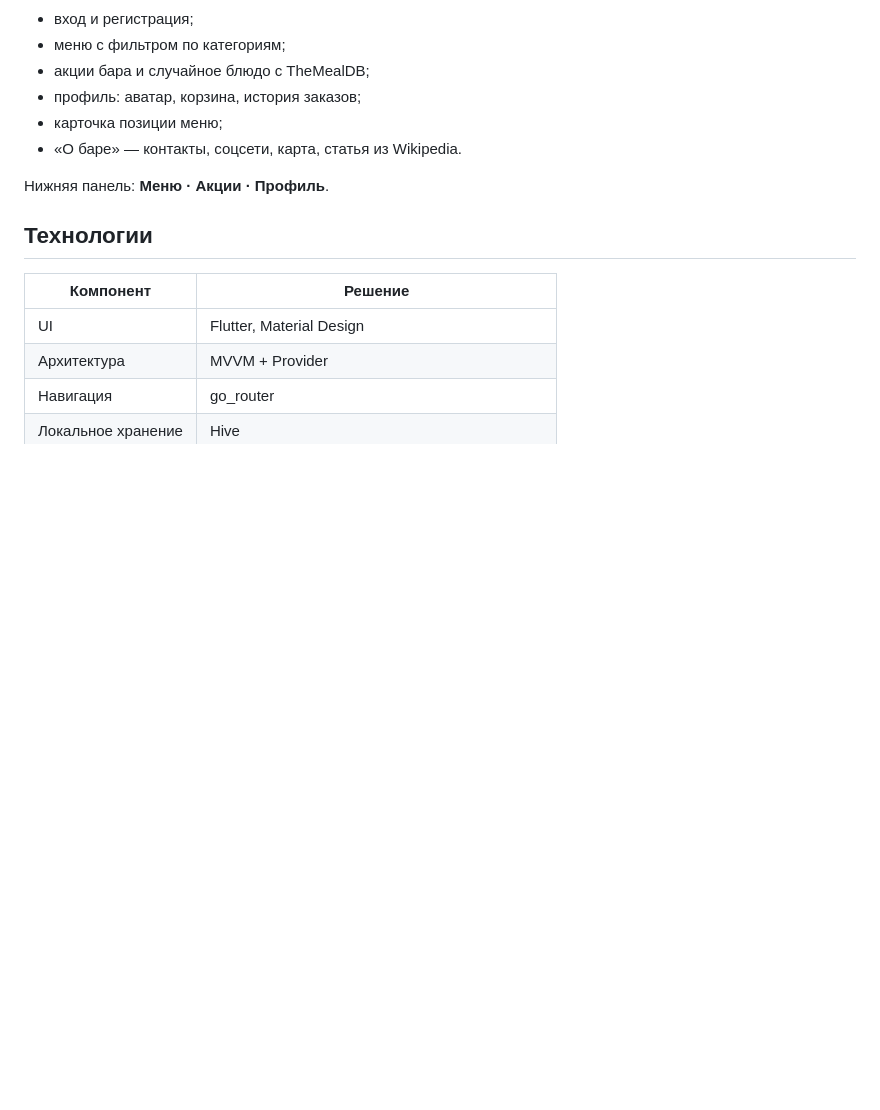
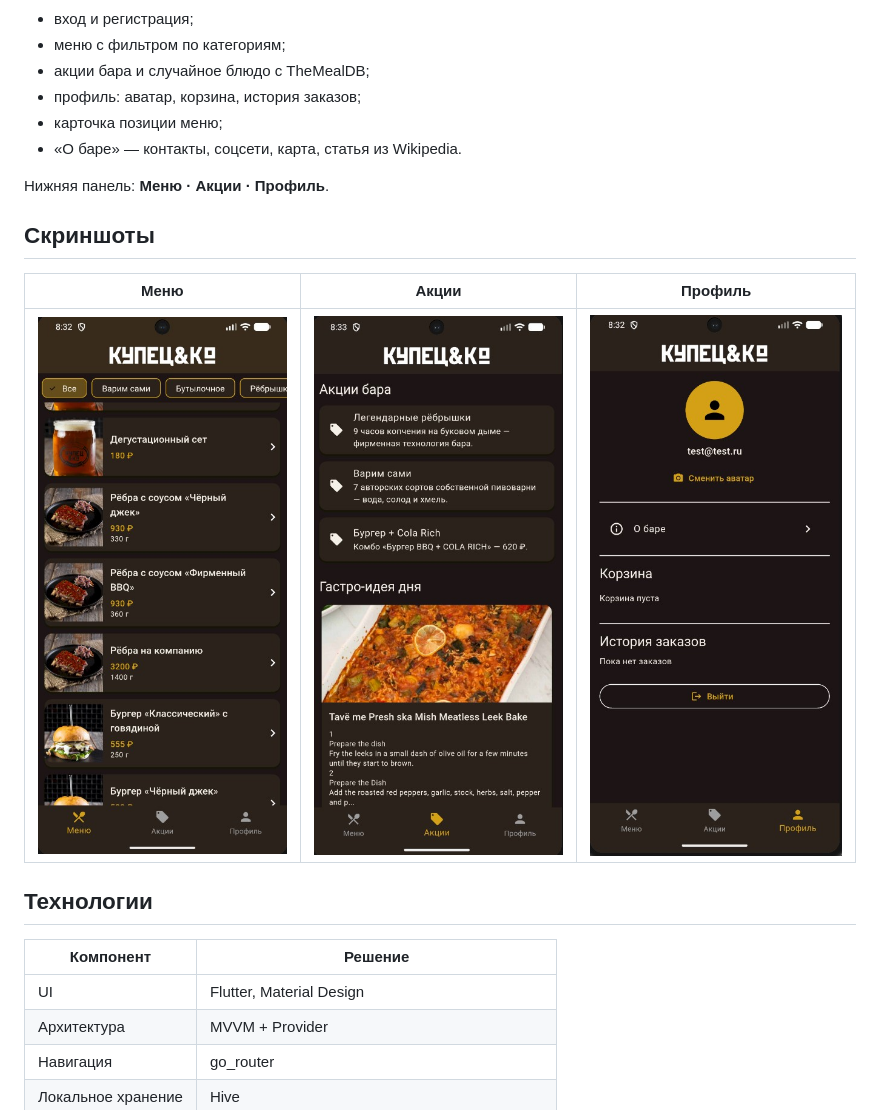
Before and after one commit to klimatov/kupets_app, a Markdown page: README.md, the part around the change. GitHub-like rendering; pictures changed too: docs/screenshots/1.jpg (added), docs/screenshots/2.jpg (added), docs/screenshots/3.jpg (added); blank space fills up the shorter version.

Commit message:
Добавлены скриншоты и обновлён README

```diff
--- a/README.md
+++ b/README.md
@@ -21,6 +21,12 @@
 - «О баре» — контакты, соцсети, карта, статья из Wikipedia.
 
 Нижняя панель: **Меню · Акции · Профиль**.
+
+## Скриншоты
+
+| Меню | Акции | Профиль |
+|:----:|:-----:|:-------:|
+| ![Меню](docs/screenshots/1.jpg) | ![Акции](docs/screenshots/3.jpg) | ![Профиль](docs/screenshots/2.jpg) |
 
 ## Технологии
 
```
